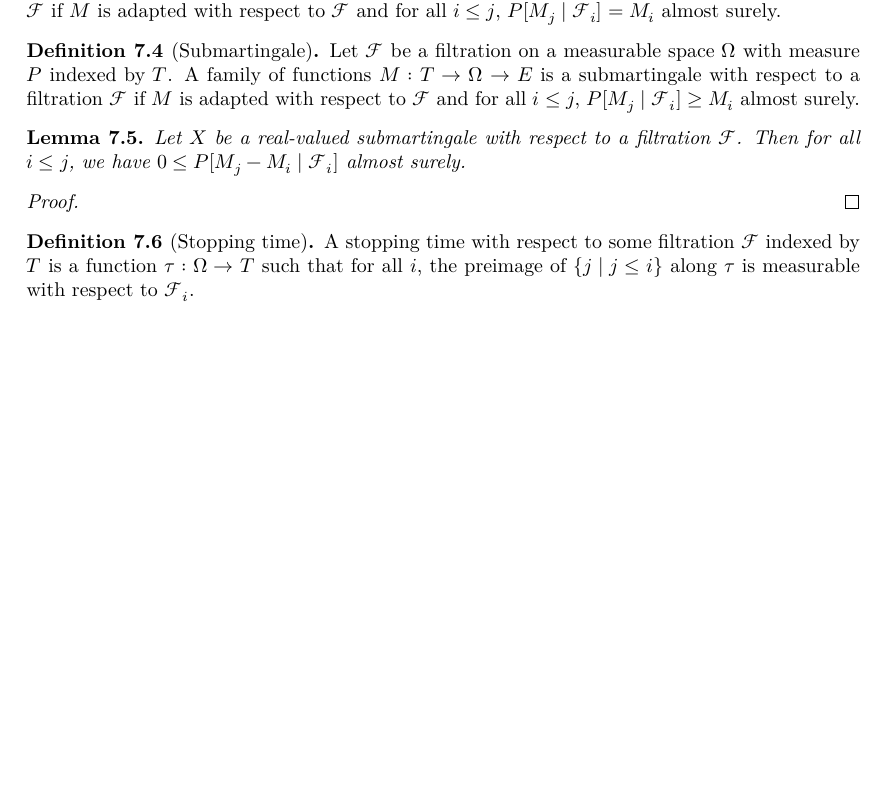
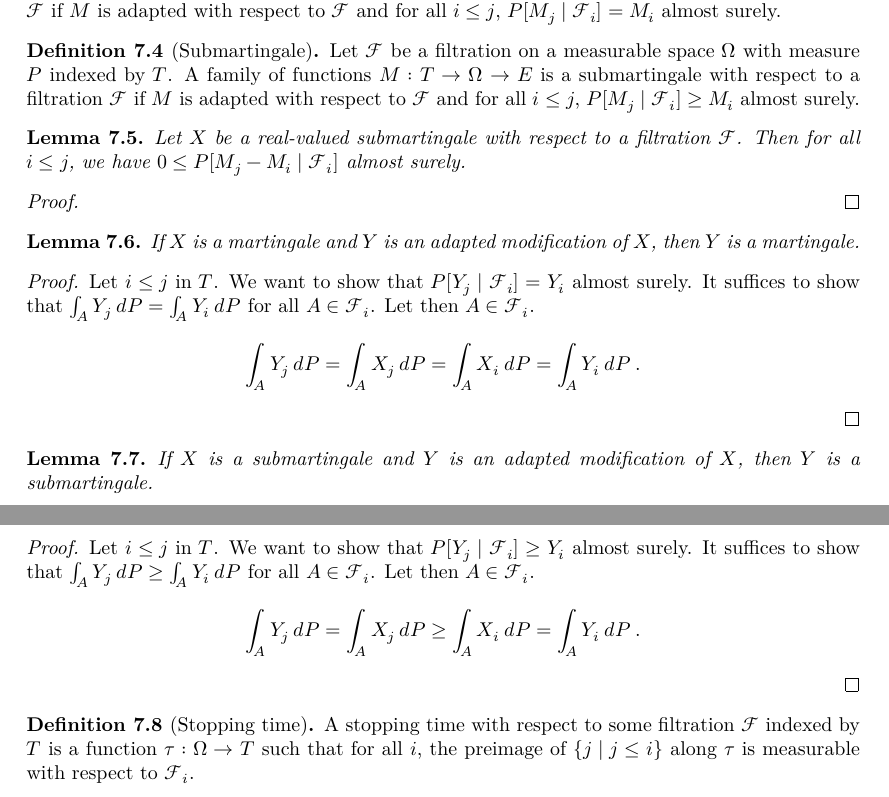
Before and after one commit to RemyDegenne/brownian-motion, a LaTeX thesis (blueprint/src/print.tex, which reads blueprint/src/chapters/filtration_martingale.tex): part of page 45 of 73 before the commit and two parts of pages 45 and 46 of 73 after it, the two joined at a grey line, cut so that both start at the same text, the shorter picture padded with empty space. Compiled offline with XeLaTeX.

Commit message:
two congr lemmas

```diff
--- a/blueprint/src/chapters/filtration_martingale.tex
+++ b/blueprint/src/chapters/filtration_martingale.tex
@@ -47,12 +47,52 @@ Let $X$ be a real-valued submartingale with respect to a filtration $\mathcal{F}
 
 \end{proof}
 
+
+\begin{lemma}\label{lem:Martingale.congr}
+  \uses{def:Martingale, def:adapted}
+If $X$ is a martingale and $Y$ is an adapted modification of $X$, then $Y$ is a martingale.
+\end{lemma}
+
+\begin{proof}
+Let $i \le j$ in $T$. We want to show that $P[Y_j \mid \mathcal{F}_i] = Y_i$ almost surely.
+It suffices to show that $\int_A Y_j \: dP = \int_A Y_i \: dP$ for all $A \in \mathcal{F}_i$.
+Let then $A \in \mathcal{F}_i$.
+\begin{align*}
+  \int_A Y_j \: dP
+  &= \int_A X_j \: dP
+  = \int_A X_i \: dP
+  = \int_A Y_i \: dP
+  \: .
+\end{align*}
+\end{proof}
+
+
+\begin{lemma}\label{lem:Submartingale.congr}
+  \uses{def:Submartingale, def:adapted}
+If $X$ is a submartingale and $Y$ is an adapted modification of $X$, then $Y$ is a submartingale.
+\end{lemma}
+
+\begin{proof}
+Let $i \le j$ in $T$. We want to show that $P[Y_j \mid \mathcal{F}_i] \ge Y_i$ almost surely.
+It suffices to show that $\int_A Y_j \: dP \ge \int_A Y_i \: dP$ for all $A \in \mathcal{F}_i$.
+Let then $A \in \mathcal{F}_i$.
+\begin{align*}
+  \int_A Y_j \: dP
+  &= \int_A X_j \: dP
+  \ge \int_A X_i \: dP
+  = \int_A Y_i \: dP
+  \: .
+\end{align*}
+\end{proof}
+
+
 \begin{definition}[Stopping time]\label{def:IsStoppingTime}
   \uses{def:filtration}
   \mathlibok
   \lean{MeasureTheory.IsStoppingTime}
 A stopping time with respect to some filtration $\mathcal{F}$ indexed by $T$ is a function $\tau : \Omega \to T$ such that for all $i$, the preimage of $\{j \mid j \le i\}$ along $\tau$ is measurable with respect to $\mathcal{F}_i$.
 \end{definition}
+
 
 \begin{definition}[$\sigma$-algebra generated by a stopping time]\label{def:StoppingTimeGen}
   \uses{def:IsStoppingTime, def:filtration}
```
Also changed, not shown: blueprint/src/chapters/filtration_martingale.tex (4 more changed lines).
